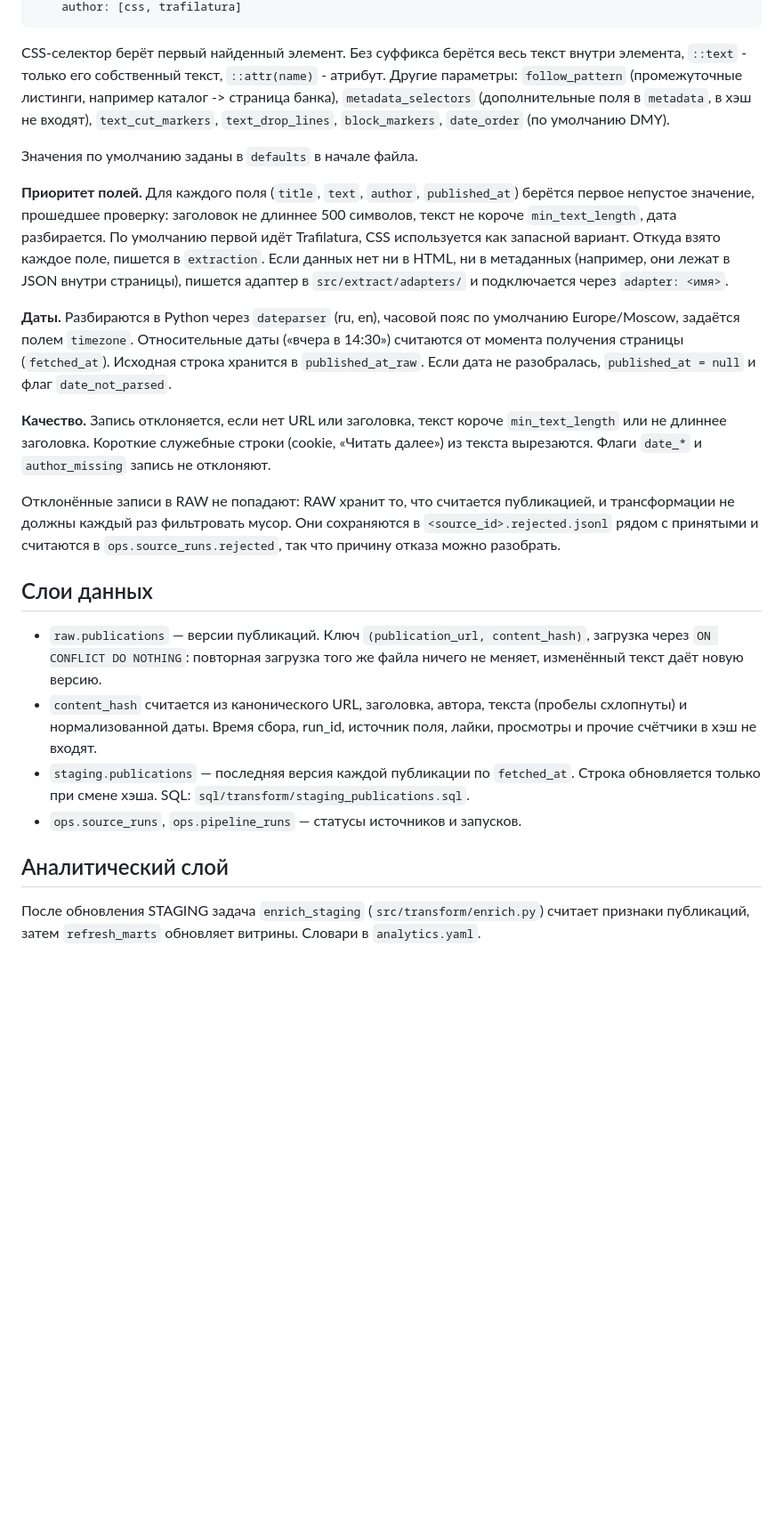
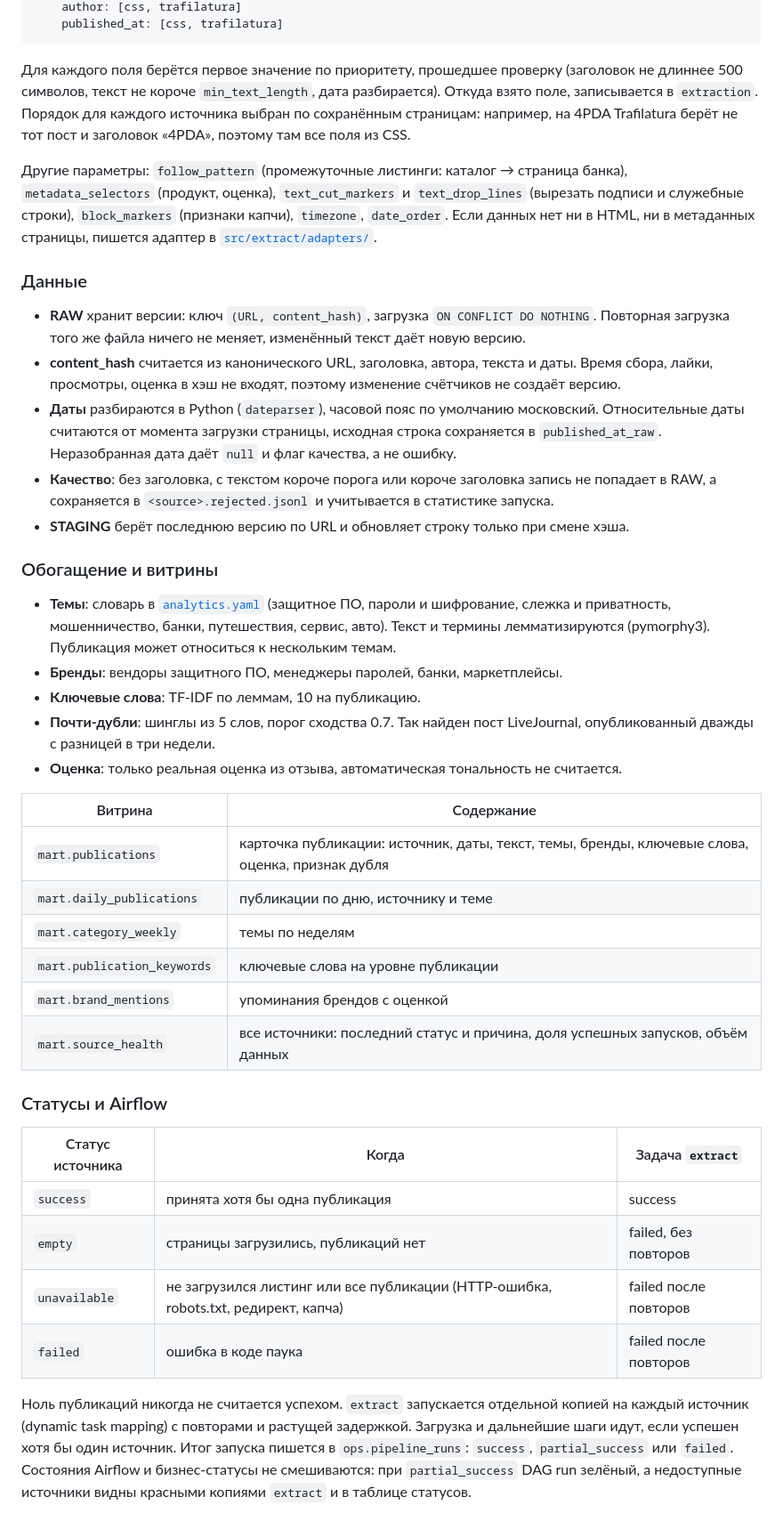
Before and after one commit to MISiSpalppv/media_monitoring_pipeline, a Markdown page: README.md, the part around one of its changes. Shown at 89% size. GitHub-like rendering; blank space fills up the shorter version.

````diff
--- a/README.md
+++ b/README.md
@@ -72,49 +117,66 @@ pytest
     author: [css, trafilatura]
+    published_at: [css, trafilatura]
 ```
 
-CSS-селектор берёт первый найденный элемент. Без суффикса берётся весь текст внутри
-элемента, `::text` - только его собственный текст, `::attr(name)` - атрибут.
-Другие параметры: `follow_pattern` (промежуточные листинги, например каталог -> страница
-банка), `metadata_selectors` (дополнительные поля в `metadata`, в хэш не входят),
-`text_cut_markers`, `text_drop_lines`, `block_markers`, `date_order` (по умолчанию DMY).
+Для каждого поля берётся первое значение по приоритету, прошедшее проверку (заголовок не
+длиннее 500 символов, текст не короче `min_text_length`, дата разбирается). Откуда взято
+поле, записывается в `extraction`. Порядок для каждого источника выбран по сохранённым
+страницам: например, на 4PDA Trafilatura берёт не тот пост и заголовок «4PDA», поэтому там
+все поля из CSS.
 
-Значения по умолчанию заданы в `defaults` в начале файла.
+Другие параметры: `follow_pattern` (промежуточные листинги: каталог → страница банка),
+`metadata_selectors` (продукт, оценка), `text_cut_markers` и `text_drop_lines` (вырезать
+подписи и служебные строки), `block_markers` (признаки капчи), `timezone`, `date_order`.
+Если данных нет ни в HTML, ни в метаданных страницы, пишется адаптер в
+[`src/extract/adapters/`](src/extract/adapters).
 
-**Приоритет полей.** Для каждого поля (`title`, `text`, `author`, `published_at`) берётся
-первое непустое значение, прошедшее проверку: заголовок не длиннее 500 символов, текст
-не короче `min_text_length`, дата разбирается. По умолчанию первой идёт Trafilatura, CSS
-используется как запасной вариант. Откуда взято каждое поле, пишется в `extraction`.
-Если данных нет ни в HTML, ни в метаданных (например, они лежат в JSON внутри страницы),
-пишется адаптер в `src/extract/adapters/` и подключается через `adapter: <имя>`.
+### Данные
 
-**Даты.** Разбираются в Python через `dateparser` (ru, en), часовой пояс по умолчанию
-Europe/Moscow, задаётся полем `timezone`. Относительные даты («вчера в 14:30») считаются
-от момента получения страницы (`fetched_at`). Исходная строка хранится в
-`published_at_raw`. Если дата не разобралась, `published_at = null` и флаг `date_not_parsed`.
+- **RAW** хранит версии: ключ `(URL, content_hash)`, загрузка `ON CONFLICT DO NOTHING`.
+  Повторная загрузка того же файла ничего не меняет, изменённый текст даёт новую версию.
+- **content_hash** считается из канонического URL, заголовка, автора, текста и даты. Время
+  сбора, лайки, просмотры, оценка в хэш не входят, поэтому изменение счётчиков не создаёт
+  версию.
+- **Даты** разбираются в Python (`dateparser`), часовой пояс по умолчанию московский.
+  Относительные даты считаются от момента загрузки страницы, исходная строка сохраняется
+  в `published_at_raw`. Неразобранная дата даёт `null` и флаг качества, а не ошибку.
+- **Качество**: без заголовка, с текстом короче порога или короче заголовка запись не
+  попадает в RAW, а сохраняется в `<source>.rejected.jsonl` и учитывается в статистике запуска.
+- **STAGING** берёт последнюю версию по URL и обновляет строку только при смене хэша.
 
-**Качество.** Запись отклоняется, если нет URL или заголовка, текст короче
-`min_text_length` или не длиннее заголовка. Короткие служебные строки (cookie,
-«Читать далее») из текста вырезаются. Флаги `date_*` и `author_missing` запись не отклоняют.
+### Обогащение и витрины
 
-Отклонённые записи в RAW не попадают: RAW хранит то, что считается публикацией, и
-трансформации не должны каждый раз фильтровать мусор. Они сохраняются в
-`<source_id>.rejected.jsonl` рядом с принятыми и считаются в `ops.source_runs.rejected`,
-так что причину отказа можно разобрать.
+- **Темы**: словарь в [`analytics.yaml`](analytics.yaml) (защитное ПО, пароли и шифрование,
+  слежка и приватность, мошенничество, банки, путешествия, сервис, авто). Текст и термины
+  лемматизируются (pymorphy3). Публикация может относиться к нескольким темам.
+- **Бренды**: вендоры защитного ПО, менеджеры паролей, банки, маркетплейсы.
+- **Ключевые слова**: TF-IDF по леммам, 10 на публикацию.
+- **Почти-дубли**: шинглы из 5 слов, порог сходства 0.7. Так найден пост LiveJournal,
+  опубликованный дважды с разницей в три недели.
+- **Оценка**: только реальная оценка из отзыва, автоматическая тональность не считается.
 
-## Слои данных
+| Витрина | Содержание |
+|---|---|
+| `mart.publications` | карточка публикации: источник, даты, текст, темы, бренды, ключевые слова, оценка, признак дубля |
+| `mart.daily_publications` | публикации по дню, источнику и теме |
+| `mart.category_weekly` | темы по неделям |
+| `mart.publication_keywords` | ключевые слова на уровне публикации |
+| `mart.brand_mentions` | упоминания брендов с оценкой |
+| `mart.source_health` | все источники: последний статус и причина, доля успешных запусков, объём данных |
 
-- `raw.publications` — версии публикаций. Ключ `(publication_url, content_hash)`, загрузка
-  через `ON CONFLICT DO NOTHING`: повторная загрузка того же файла ничего не меняет,
-  изменённый текст даёт новую версию.
-- `content_hash` считается из канонического URL, заголовка, автора, текста (пробелы
-  схлопнуты) и нормализованной даты. Время сбора, run_id, источник поля, лайки, просмотры
-  и прочие счётчики в хэш не входят.
-- `staging.publications` — последняя версия каждой публикации по `fetched_at`. Строка
-  обновляется только при смене хэша. SQL: `sql/transform/staging_publications.sql`.
-- `ops.source_runs`, `ops.pipeline_runs` — статусы источников и запусков.
+### Статусы и Airflow
 
-## Аналитический слой
+| Статус источника | Когда | Задача `extract` |
+|---|---|---|
+| `success` | принята хотя бы одна публикация | success |
+| `empty` | страницы загрузились, публикаций нет | failed, без повторов |
+| `unavailable` | не загрузился листинг или все публикации (HTTP-ошибка, robots.txt, редирект, капча) | failed после повторов |
+| `failed` | ошибка в коде паука | failed после повторов |
 
-После обновления STAGING задача `enrich_staging` (`src/transform/enrich.py`) считает
-признаки публикаций, затем `refresh_marts` обновляет витрины. Словари в `analytics.yaml`.
+Ноль публикаций никогда не считается успехом. `extract` запускается отдельной копией на
+каждый источник (dynamic task mapping) с повторами и растущей задержкой. Загрузка и
+дальнейшие шаги идут, если успешен хотя бы один источник. Итог запуска пишется в
+`ops.pipeline_runs`: `success`, `partial_success` или `failed`. Состояния Airflow и
+бизнес-статусы не смешиваются: при `partial_success` DAG run зелёный, а недоступные
+источники видны красными копиями `extract` и в таблице статусов.
 
````
Also changed, not shown: other parts of README.md (+111 -132 lines), docs/img/airflow_run.png (added), docs/img/dashboard_brands.png (added), docs/img/dashboard_overview.png (added), docs/img/dashboard_publication.png (added), docs/img/dashboard_sources.png (added), docs/img/dashboard_topics.png (added), 1 other file.
